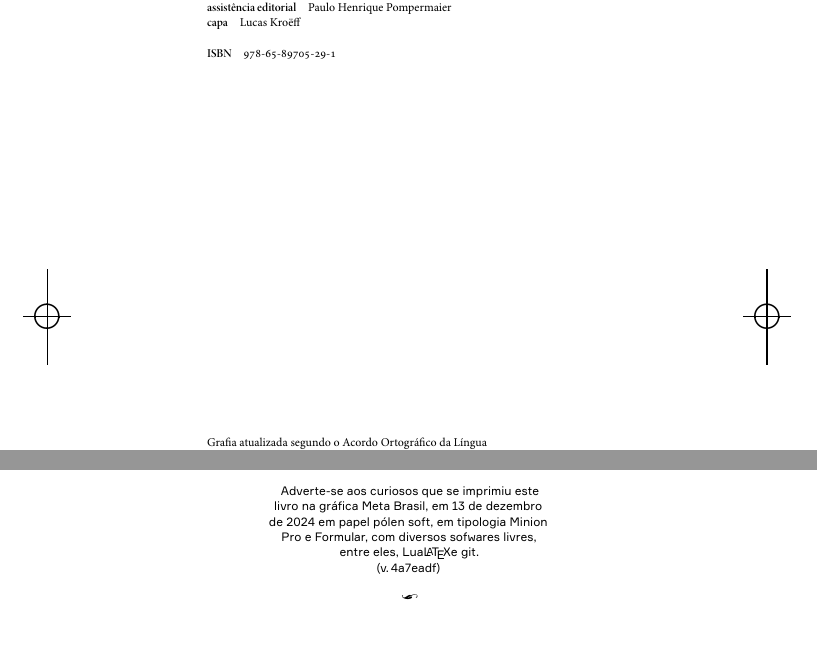
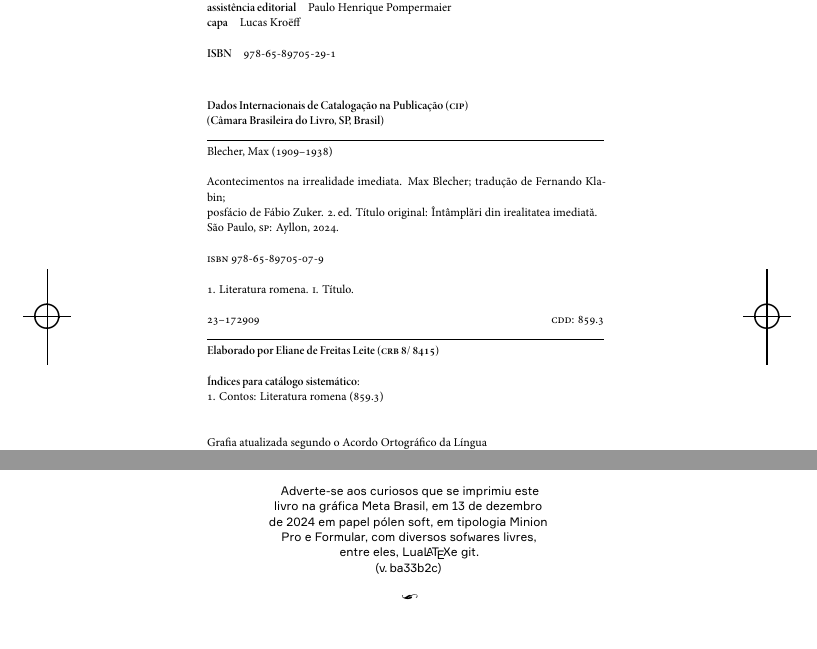
Before and after one commit to Ayllon-Editora/novodvorsky_america, a LaTeX book (LIVRO.tex, which reads 2-creditos.tex, edlab-git.sty): two parts of pages 2 and 124 of 124, joined at a grey line, cut so that both start at the same text. Compiled offline with XeLaTeX; a missing font is replaced by an installed copy or a similar font.

Commit message:
add modelo de ficha

```diff
--- a/2-creditos.tex
+++ b/2-creditos.tex
@@ -39,6 +39,35 @@
 %							& Tâmis Parron
 %\end{tabular}
 
+\vfill
+
+ \begin{minipage}{7cm}
+\textbf{Dados Internacionais de Catalogação na Publicação (\textsc{cip})\\
+(Câmara Brasileira do Livro, SP, Brasil)}
+
+\textbf{\hrule}\smallskip
+
+Blecher, Max (1909--1938)\\
+
+\textit{Acontecimentos na irrealidade imediata}. Max Blecher; tradução de Fernando Klabin;\\
+posfácio de Fábio Zuker. 2.\,ed. Título original: \textit{Întâmplări din irealitatea imediată}.\\
+São Paulo, \textsc{sp}: Ayllon, 2024. \\
+
+\textsc{isbn} 978-65-89705-07-9\\
+
+1. Literatura romena. \textsc{i}. Título.\\
+
+23--172909 \hfill \textsc{cdd}: 859.3
+
+\textbf{\hrule}\smallskip
+
+\textbf{Elaborado por Eliane de Freitas Leite (\textsc{crb} 8/\,8415)}\\
+
+\textbf{Índices para catálogo sistemático:}\\
+1. Contos: Literatura romena (859.3)
+
+\end{minipage}
+
 
 \vfill
 
--- a/edlab-git.sty
+++ b/edlab-git.sty
@@ -1 +1 @@
-\newcommand{\RevisionInfo}{4a7eadf}
+\newcommand{\RevisionInfo}{ba33b2c}
```
